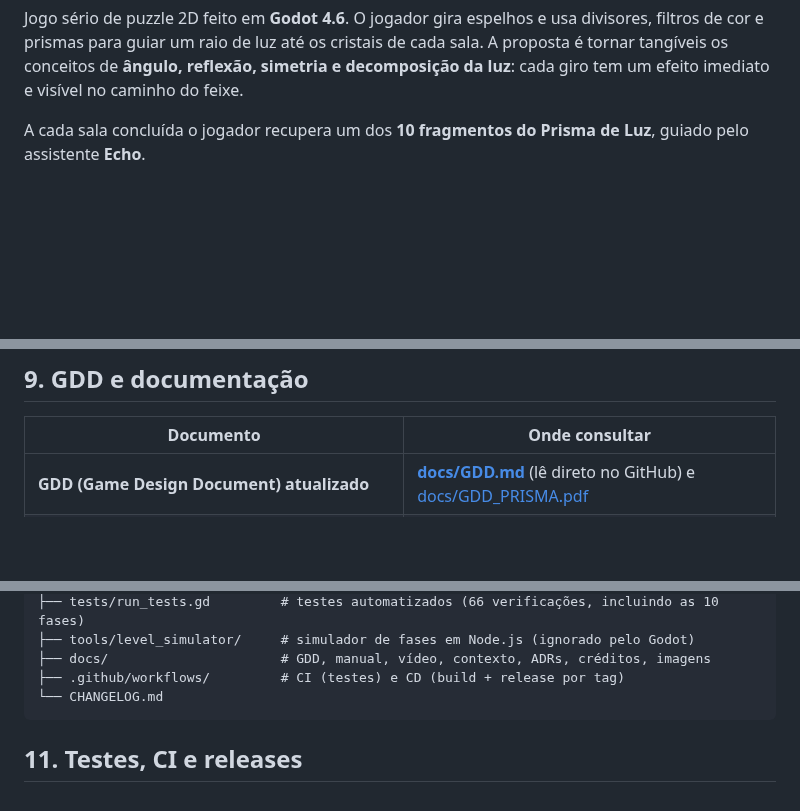
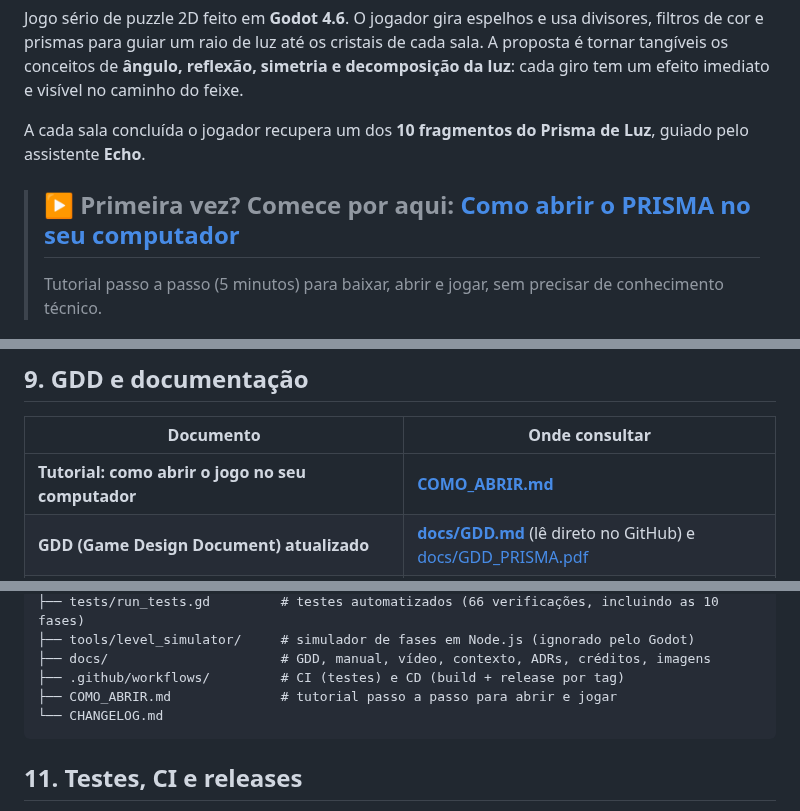
Before and after one commit to FelipeAnjos20/Jogo-Prisma, a Markdown page: README.md, 3 parts joined by grey strips. GitHub-like rendering; blank space fills up the shorter version.

````diff
--- a/README.md
+++ b/README.md
@@ -9,6 +9,9 @@ efeito imediato e visível no caminho do feixe.
 
 A cada sala concluída o jogador recupera um dos **10 fragmentos do Prisma de Luz**, guiado pelo
 assistente **Echo**.
+
+> ## ▶ Primeira vez? Comece por aqui: **[Como abrir o PRISMA no seu computador](COMO_ABRIR.md)**
+> Tutorial passo a passo (5 minutos) para baixar, abrir e jogar, sem precisar de conhecimento técnico.
 
 ![Menu principal](docs/img/menu.png)
 
@@ -239,6 +242,7 @@ desfazer (`Z`) e reiniciar (`R`). O desafio está em resolver com **poucas rota
 
 | Documento | Onde consultar |
 | --- | --- |
+| **Tutorial: como abrir o jogo no seu computador** | **[COMO_ABRIR.md](COMO_ABRIR.md)** |
 | **GDD (Game Design Document) atualizado** | **[docs/GDD.md](docs/GDD.md)** (lê direto no GitHub) e [docs/GDD_PRISMA.pdf](docs/GDD_PRISMA.pdf) |
 | Manual de reconstrução do ambiente (escrito para o pacote da entrega N1; neste repositório o projeto Godot fica na raiz) | [docs/Manual_de_Reconstrucao.pdf](docs/Manual_de_Reconstrucao.pdf) |
 | Vídeo de gameplay (2min41s) | [docs/video/PRISMA_Gameplay_N1.mp4](docs/video/PRISMA_Gameplay_N1.mp4) |
@@ -268,6 +272,7 @@ Jogo-Prisma/
 ├── tools/level_simulator/     # simulador de fases em Node.js (ignorado pelo Godot)
 ├── docs/                      # GDD, manual, vídeo, contexto, ADRs, créditos, imagens
 ├── .github/workflows/         # CI (testes) e CD (build + release por tag)
+├── COMO_ABRIR.md              # tutorial passo a passo para abrir e jogar
 └── CHANGELOG.md
 ```
 
````
Also changed, not shown: COMO_ABRIR.md (added, +118 -0 lines), docs/img/github_release.png (added), docs/img/github_repo.png (added), 1 other file.
